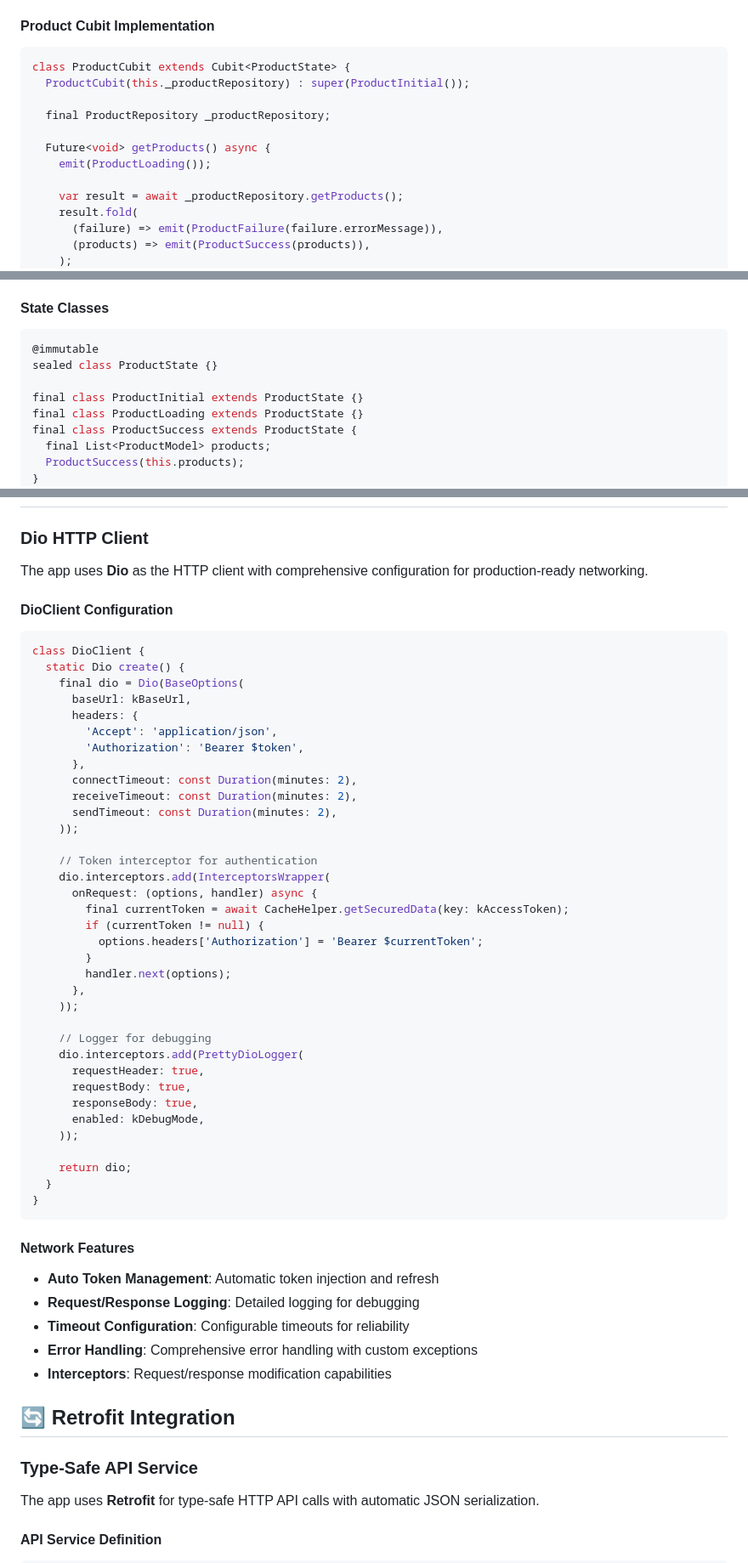
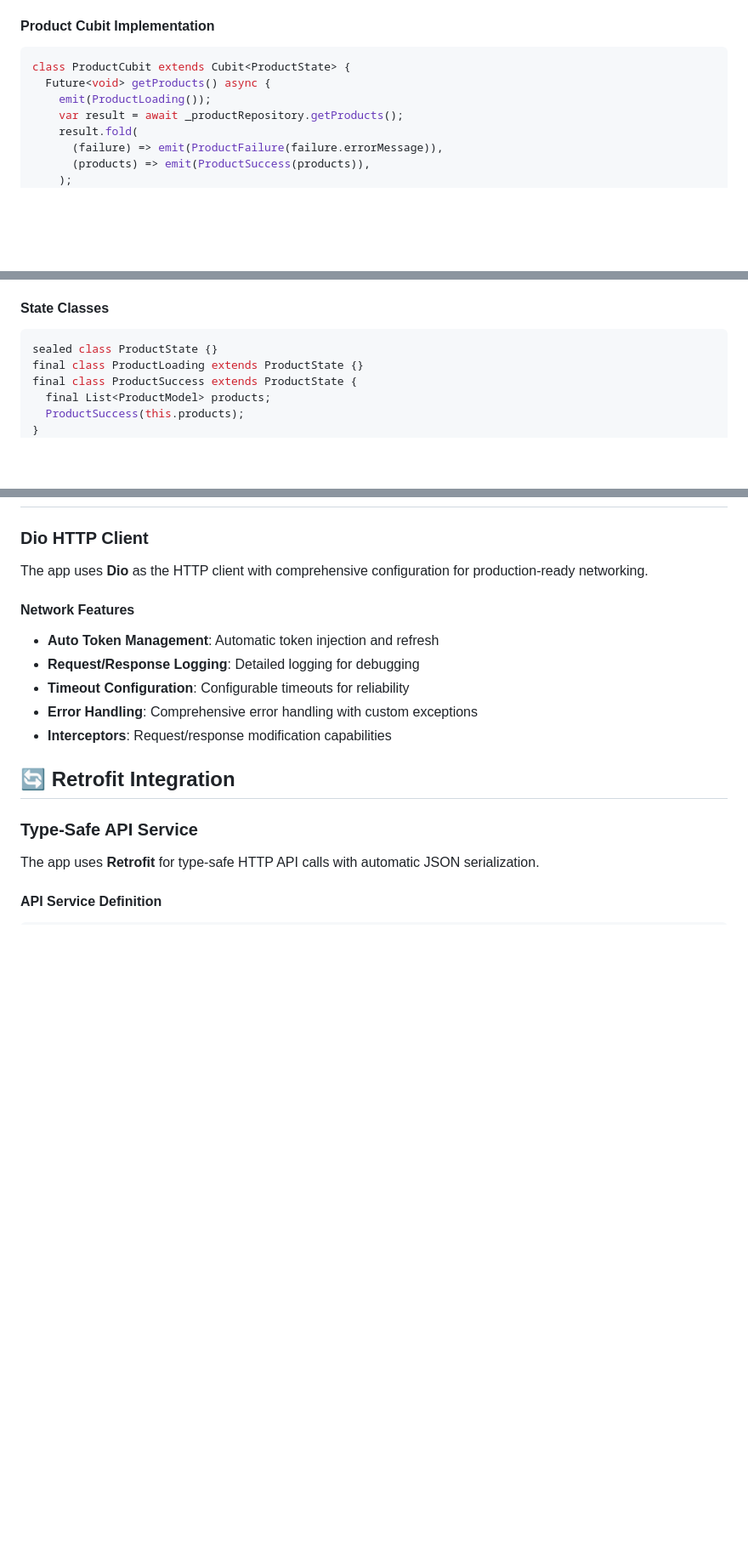
Before and after one commit to osamamohamedr1/e-commerce-task, a Markdown page: README.md, 3 parts joined by grey strips. Shown at 85% size. GitHub-like rendering; blank space fills up the shorter version.

````diff
--- a/README.md
+++ b/README.md
@@ -30,13 +30,8 @@ The app uses **Flutter BLoC** for state management, specifically the **Cubit** p
 
 ```dart
 class ProductCubit extends Cubit<ProductState> {
-  ProductCubit(this._productRepository) : super(ProductInitial());
-
-  final ProductRepository _productRepository;
-
   Future<void> getProducts() async {
     emit(ProductLoading());
-
     var result = await _productRepository.getProducts();
     result.fold(
       (failure) => emit(ProductFailure(failure.errorMessage)),
@@ -56,10 +51,7 @@ class ProductCubit extends Cubit<ProductState> {
 #### State Classes
 
 ```dart
-@immutable
 sealed class ProductState {}
-
-final class ProductInitial extends ProductState {}
 final class ProductLoading extends ProductState {}
 final class ProductSuccess extends ProductState {
   final List<ProductModel> products;
@@ -77,45 +69,6 @@ final class ProductFailure extends ProductState {
 
 The app uses **Dio** as the HTTP client with comprehensive configuration for production-ready networking.
 
-#### DioClient Configuration
-
-```dart
-class DioClient {
-  static Dio create() {
-    final dio = Dio(BaseOptions(
-      baseUrl: kBaseUrl,
-      headers: {
-        'Accept': 'application/json',
-        'Authorization': 'Bearer $token',
-      },
-      connectTimeout: const Duration(minutes: 2),
-      receiveTimeout: const Duration(minutes: 2),
-      sendTimeout: const Duration(minutes: 2),
-    ));
-
-    // Token interceptor for authentication
-    dio.interceptors.add(InterceptorsWrapper(
-      onRequest: (options, handler) async {
-        final currentToken = await CacheHelper.getSecuredData(key: kAccessToken);
-        if (currentToken != null) {
-          options.headers['Authorization'] = 'Bearer $currentToken';
-        }
-        handler.next(options);
-      },
-    ));
-
-    // Logger for debugging
-    dio.interceptors.add(PrettyDioLogger(
-      requestHeader: true,
-      requestBody: true,
-      responseBody: true,
-      enabled: kDebugMode,
-    ));
-
-    return dio;
-  }
-}
-```
 
 #### Network Features
 
````
Also changed, not shown: other parts of README.md (+1 -197 lines).
